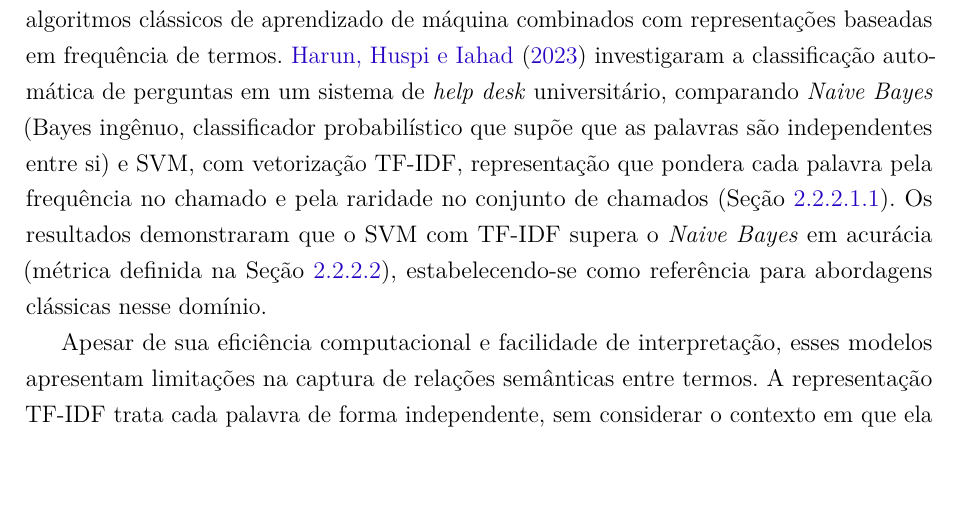
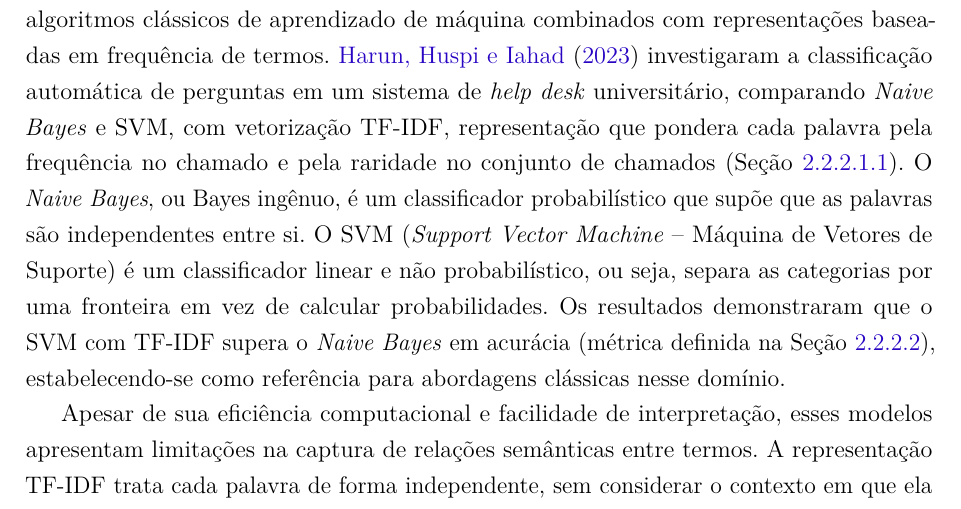
Before and after one commit to brunakin/TCC-2-Documento-Escrito, a LaTeX thesis (tcc2/tcc2_reestruturado_modelo_afonso.tex): part of page 26 of 104, cut so that both start at the same text. Compiled offline with pdfLaTeX.

Commit message:
Explica Naive Bayes e SVM na seção 2.2.2.3.1

```diff
--- a/tcc2/tcc2_reestruturado_modelo_afonso.tex
+++ b/tcc2/tcc2_reestruturado_modelo_afonso.tex
@@ -508,7 +508,7 @@ A automação da triagem de chamados por meio de aprendizado de máquina tem sid
 \subsubsubsection{Modelos clássicos: \textit{Naive Bayes} e SVM com TF-IDF}
 \label{subsubsec:helpdesk_classicos}
 
-As primeiras abordagens automatizadas para classificação de chamados utilizaram algoritmos clássicos de aprendizado de máquina combinados com representações baseadas em frequência de termos. \citeonline{harun2023} investigaram a classificação automática de perguntas em um sistema de \textit{help desk} universitário, comparando \textit{Naive Bayes} (Bayes ingênuo, classificador probabilístico que supõe que as palavras são independentes entre si) e SVM, com vetorização TF-IDF, representação que pondera cada palavra pela frequência no chamado e pela raridade no conjunto de chamados (Seção~\ref{subsubsec:pln_tfidf}). Os resultados demonstraram que o SVM com TF-IDF supera o \textit{Naive Bayes} em acurácia (métrica definida na Seção~\ref{subsec:metricas_classificacao}), estabelecendo-se como referência para abordagens clássicas nesse domínio.
+As primeiras abordagens automatizadas para classificação de chamados utilizaram algoritmos clássicos de aprendizado de máquina combinados com representações baseadas em frequência de termos. \citeonline{harun2023} investigaram a classificação automática de perguntas em um sistema de \textit{help desk} universitário, comparando \textit{Naive Bayes} e SVM, com vetorização TF-IDF, representação que pondera cada palavra pela frequência no chamado e pela raridade no conjunto de chamados (Seção~\ref{subsubsec:pln_tfidf}). O \textit{Naive Bayes}, ou Bayes ingênuo, é um classificador probabilístico que supõe que as palavras são independentes entre si. O SVM (\textit{Support Vector Machine} -- Máquina de Vetores de Suporte) é um classificador linear e não probabilístico, ou seja, separa as categorias por uma fronteira em vez de calcular probabilidades. Os resultados demonstraram que o SVM com TF-IDF supera o \textit{Naive Bayes} em acurácia (métrica definida na Seção~\ref{subsec:metricas_classificacao}), estabelecendo-se como referência para abordagens clássicas nesse domínio.
 
 Apesar de sua eficiência computacional e facilidade de interpretação, esses modelos apresentam limitações na captura de relações semânticas entre termos. A representação TF-IDF trata cada palavra de forma independente, sem considerar o contexto em que ela aparece, o que restringe a capacidade do modelo de distinguir categorias semanticamente próximas.
 
```
Also changed, not shown: 1 other file.
